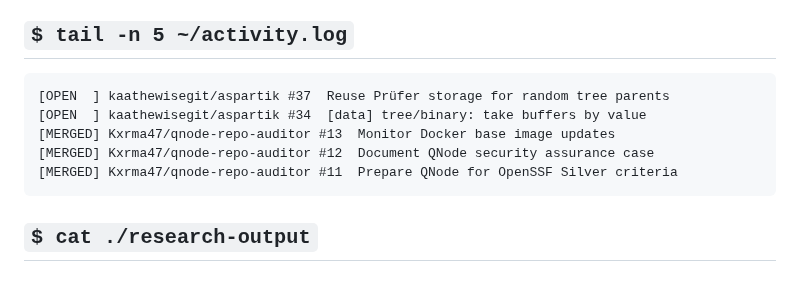
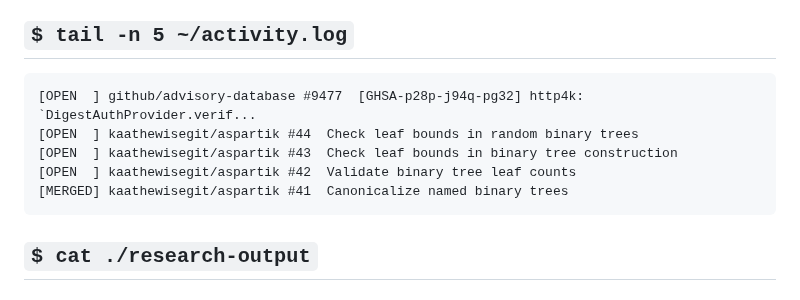
Before and after one commit to Kxrma47/Kxrma47, a Markdown page: README.md, the part around the change. Drawn GitHub-style.

Commit message:
chore: refresh profile activity

````diff
--- a/README.md
+++ b/README.md
@@ -54,11 +54,11 @@ reports.
 <!-- RECENT-ACTIVITY:START -->
 
 ```text
-[OPEN  ] kaathewisegit/aspartik #37  Reuse Prüfer storage for random tree parents
-[OPEN  ] kaathewisegit/aspartik #34  [data] tree/binary: take buffers by value
-[MERGED] Kxrma47/qnode-repo-auditor #13  Monitor Docker base image updates
-[MERGED] Kxrma47/qnode-repo-auditor #12  Document QNode security assurance case
-[MERGED] Kxrma47/qnode-repo-auditor #11  Prepare QNode for OpenSSF Silver criteria
+[OPEN  ] github/advisory-database #9477  [GHSA-p28p-j94q-pg32] http4k: `DigestAuthProvider.verif...
+[OPEN  ] kaathewisegit/aspartik #44  Check leaf bounds in random binary trees
+[OPEN  ] kaathewisegit/aspartik #43  Check leaf bounds in binary tree construction
+[OPEN  ] kaathewisegit/aspartik #42  Validate binary tree leaf counts
+[MERGED] kaathewisegit/aspartik #41  Canonicalize named binary trees
 ```
 
 <!-- RECENT-ACTIVITY:END -->
````
